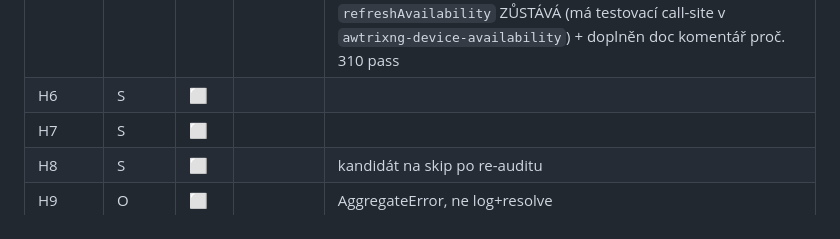
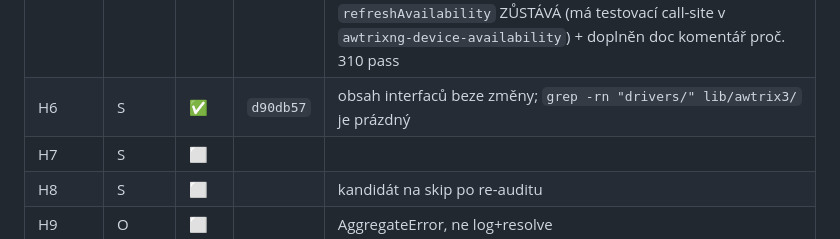
Before and after one commit to bckp/de.blueforcer.awtrixlight, a Markdown page: docs/plan2.md, the part around the change. Rendered like a GitHub page.

Commit message:
docs: mark H6 done in plan2 checklist

```diff
--- a/docs/plan2.md
+++ b/docs/plan2.md
@@ -416,7 +416,7 @@ Pořadí uvnitř fáze respektuj: H3 → H4 (testy před refaktorem), H5 po H3/H
 | H3 | S | ✅ | `44f07f5` | 9 charakterizačních testů, 307 pass. **Korekce plánu (bod 7):** vadná barva ve fragmentu NEDÁ `c: '0'` – `isTextFragment` vyžaduje platnou barvu, takže se text zahodí celý a fallback `toColor('0')` v `toText` je dnes nedosažitelný. Navíc zafixován vedlejší efekt: `basicOptions` mutuje vstupní objekt (`options.duration = undefined`) |
 | H4 | O | ✅ | `f269ccb` | tabulka `basicOptionRules` + jedna smyčka, pořadí klíčů zachováno; P2: `blinkText/fadeText: 0` se posílají, neplatná `color` se vynechá; `indicatorOptions` a fragmenty NEZMĚNĚNY. **Rozhodnutí bckp k `toText` (nad rámec P2):** JSON se parsuje jen u vstupu začínajícího `[`, ostatní text je literální – změna u `'null'`/`'true'`/`'{"a":1}'`/`'"abc"'`/`' 123 '`/`'1e3'` (3 aserce z H3 vědomě přepsané). **Changelog neřešen** (rozhodnutí bckp – text doplní při REL2, verze nebumpnuta). 309 pass |
 | H5 | O | ✅ | `e71ce74` | 7 source-parsing testů nahrazeno 8 behaviorálními (routovaný fake transport: onInit sync, listenery bez spojení, selhání init sync, builtin apps, kombinovaná změna, R7 fail-fast, validace neznámého klíče před requestem, pořadí probe→write→commit). Strukturní/compose/entrypoint testy PONECHÁNY. `refreshAvailability` ZŮSTÁVÁ (má testovací call-site v `awtrixng-device-availability`) + doplněn doc komentář proč. 310 pass |
-| H6 | S | ⬜ | | |
+| H6 | S | ✅ | `d90db57` | obsah interfaců beze změny; `grep -rn "drivers/" lib/awtrix3/` je prázdný |
 | H7 | S | ⬜ | | |
 | H8 | S | ⬜ | | kandidát na skip po re-auditu |
 | H9 | O | ⬜ | | AggregateError, ne log+resolve |
```
